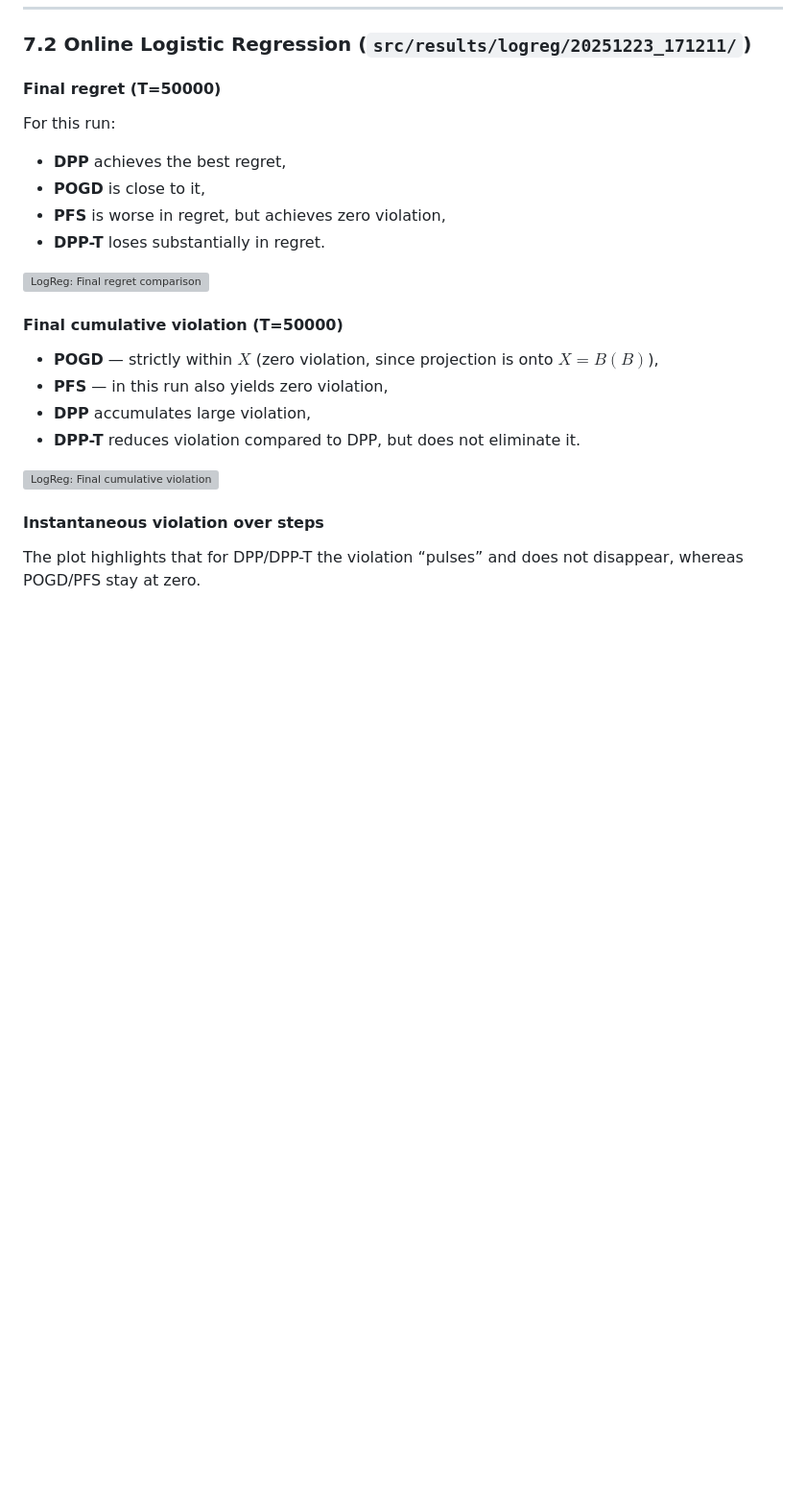
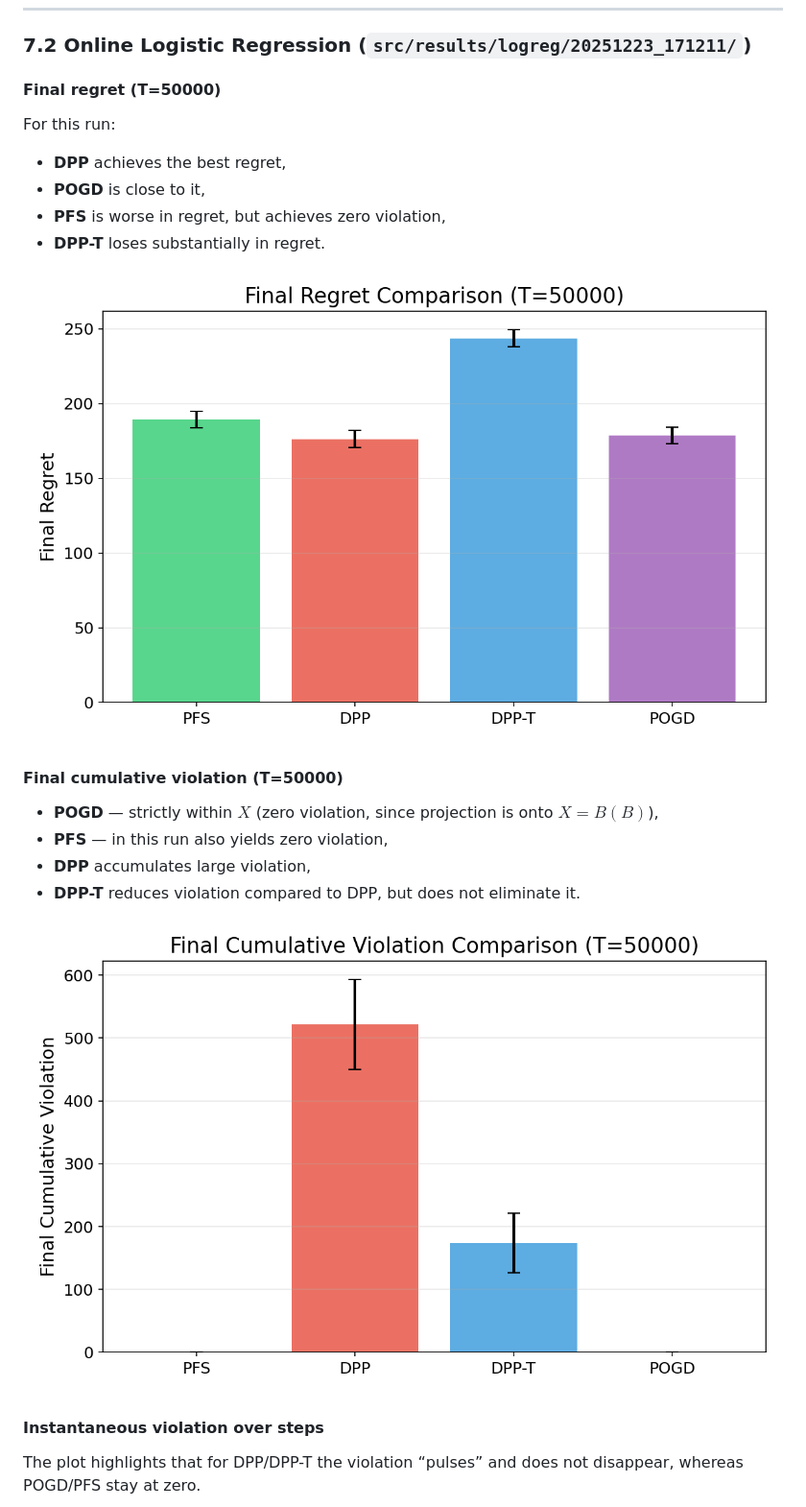
Before and after one commit to zv3zdochka/oco_pfs_project, a Markdown page: README.md, the part around one of its changes. Shown at 96% size. GitHub-like rendering; blank space fills up the shorter version; grey boxes are pictures that could not be loaded.

```diff
--- a/README.md
+++ b/README.md
@@ -390,7 +390,7 @@ For this run:
 * **PFS** is worse in regret, but achieves zero violation,
 * **DPP-T** loses substantially in regret.
 
-![LogReg: Final regret comparison](src/results/logreg/20251223_171211/regret_comparison.png)
+![LogReg: Final regret comparison](src/results/logreg/regret_comparison.png)
 
 #### Final cumulative violation (T=50000)
 
@@ -399,7 +399,7 @@ For this run:
 * **DPP** accumulates large violation,
 * **DPP-T** reduces violation compared to DPP, but does not eliminate it.
 
-![LogReg: Final cumulative violation](src/results/logreg/20251223_171211/cumviol_comparison.png)
+![LogReg: Final cumulative violation](src/results/logreg/cumviol_comparison.png)
 
 #### Instantaneous violation over steps
 
```
Also changed, not shown: other parts of README.md (+7 -7 lines), README_RU.md (+9 -9 lines).
